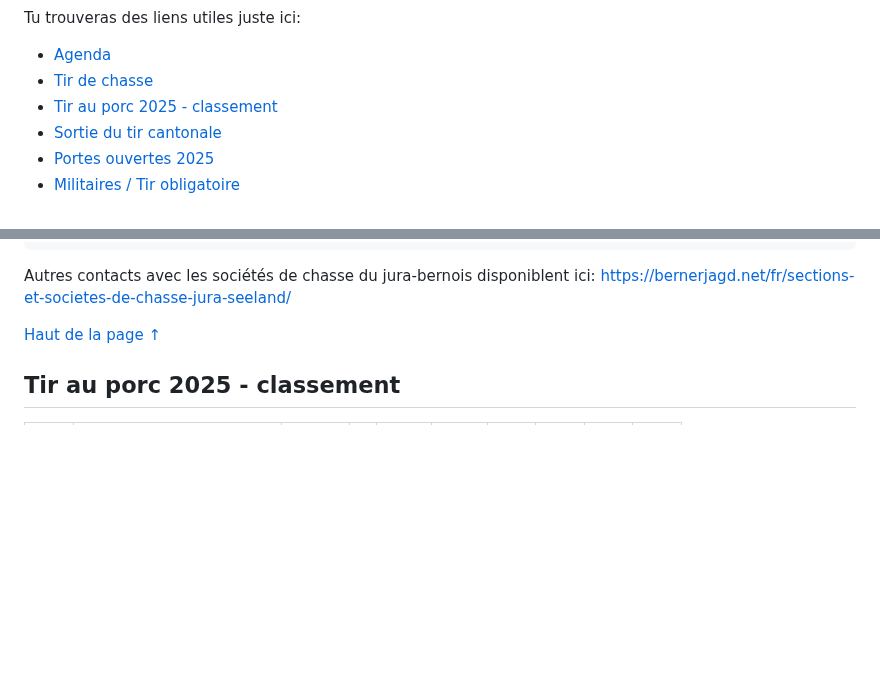
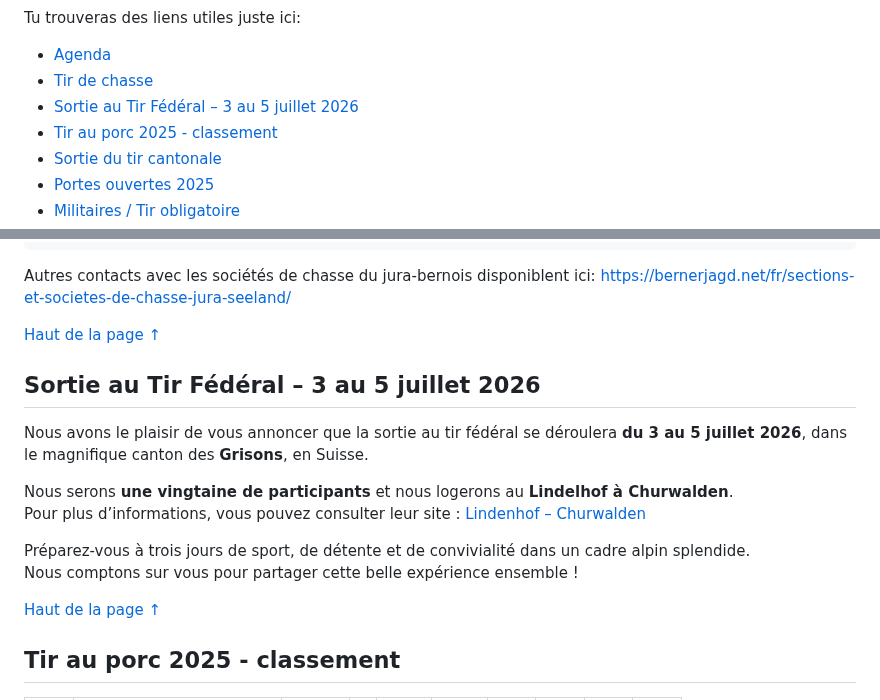
Before and after one commit to GISED-Link/tireschert.ch, a Markdown page: index.md, 2 parts joined by grey strips. GitHub-like rendering; blank space fills up the shorter version.

Commit message:
Ajout tir fédéral 2026

```diff
--- a/index.md
+++ b/index.md
@@ -8,6 +8,7 @@ Tu trouveras des liens utiles juste ici:
 
 - [Agenda](#agenda)
 - [Tir de chasse](#tir-de-chasse)
+- [Sortie au Tir Fédéral – 3 au 5 juillet 2026](#sortie-au-tir-fédéral--3-au-5-juillet-2026)
 - [Tir au porc 2025 - classement](#tir-au-porc-2025---classement)
 - [Sortie du tir cantonale](#sortie-du-tir-cantonale)
 - [Portes ouvertes 2025](#portes-ouvertes-2025)
@@ -58,6 +59,18 @@ EMail: fritz.schluep@hotmail.fr
 
 Autres contacts avec les sociétés de chasse du jura-bernois disponiblent ici:
 https://bernerjagd.net/fr/sections-et-societes-de-chasse-jura-seeland/
+
+[Haut de la page ↑](#bienvenue-à-la-société-de-tir-deschert-300m)
+
+## Sortie au Tir Fédéral – 3 au 5 juillet 2026
+
+Nous avons le plaisir de vous annoncer que la sortie au tir fédéral se déroulera **du 3 au 5 juillet 2026**, dans le magnifique canton des **Grisons**, en Suisse.
+
+Nous serons **une vingtaine de participants** et nous logerons au **Lindelhof à Churwalden**.
+Pour plus d’informations, vous pouvez consulter leur site : [Lindenhof – Churwalden](https://www.lindenhofchurwalden.ch/)
+
+Préparez-vous à trois jours de sport, de détente et de convivialité dans un cadre alpin splendide.
+Nous comptons sur vous pour partager cette belle expérience ensemble !
 
 [Haut de la page ↑](#bienvenue-à-la-société-de-tir-deschert-300m)
 
```
